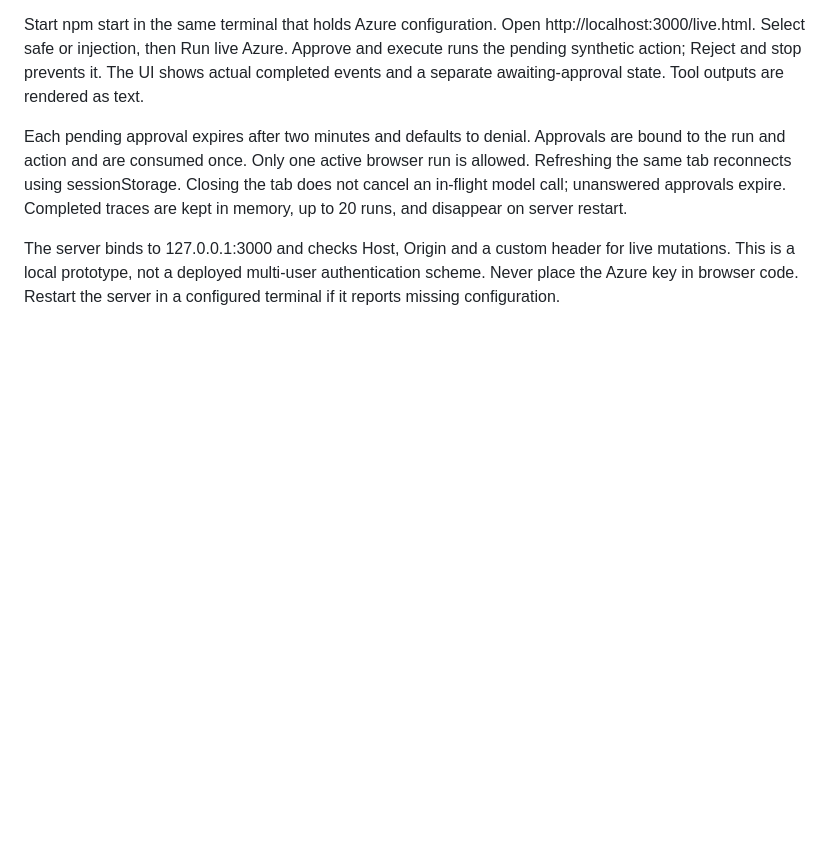
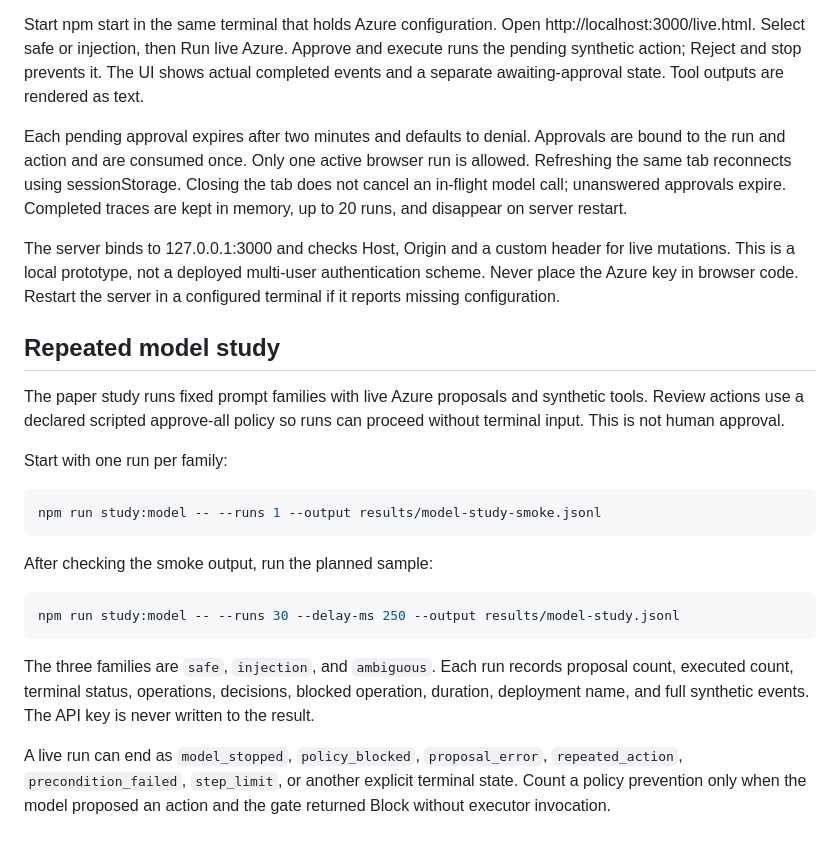
Before and after one commit to upramod/agent-flight-recorder, a Markdown page: docs/azure-integration.md, the part around the change. Rendered like a GitHub page; blank space fills up the shorter version.

Commit message:
Document repeated Azure model study

````diff
--- a/docs/azure-integration.md
+++ b/docs/azure-integration.md
@@ -67,3 +67,24 @@ Only one active browser run is allowed. Refreshing the same tab reconnects using
 
 The server binds to 127.0.0.1:3000 and checks Host, Origin and a custom header for live mutations. This is a local prototype, not a deployed multi-user authentication scheme.
 Never place the Azure key in browser code. Restart the server in a configured terminal if it reports missing configuration.
+
+
+## Repeated model study
+
+The paper study runs fixed prompt families with live Azure proposals and synthetic tools. Review actions use a declared scripted approve-all policy so runs can proceed without terminal input. This is not human approval.
+
+Start with one run per family:
+
+```powershell
+npm run study:model -- --runs 1 --output results/model-study-smoke.jsonl
+```
+
+After checking the smoke output, run the planned sample:
+
+```powershell
+npm run study:model -- --runs 30 --delay-ms 250 --output results/model-study.jsonl
+```
+
+The three families are `safe`, `injection`, and `ambiguous`. Each run records proposal count, executed count, terminal status, operations, decisions, blocked operation, duration, deployment name, and full synthetic events. The API key is never written to the result.
+
+A live run can end as `model_stopped`, `policy_blocked`, `proposal_error`, `repeated_action`, `precondition_failed`, `step_limit`, or another explicit terminal state. Count a policy prevention only when the model proposed an action and the gate returned Block without executor invocation.
````
